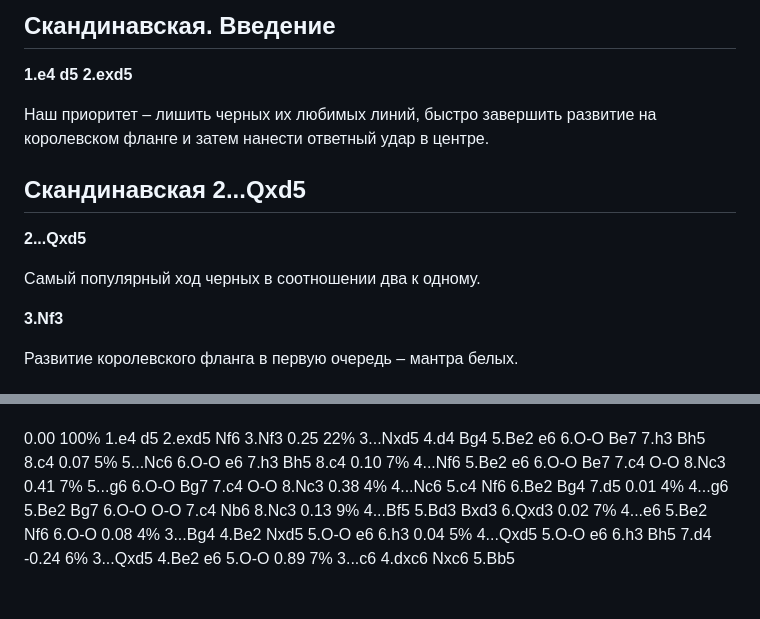
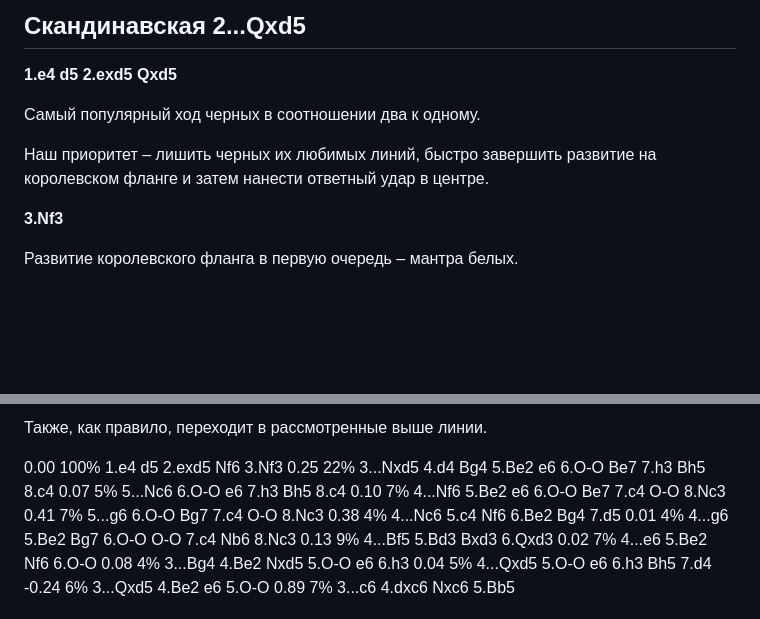
Before and after one commit to adloky/smalls, a Markdown page: scandi-my.md, 2 parts joined by grey strips. Rendered like a GitHub page; blank space fills up the shorter version.

Commit message:
scandi-my

```diff
--- a/scandi-my.md
+++ b/scandi-my.md
@@ -1,14 +1,10 @@
-## Скандинавская. Введение
+## Скандинавская 2...Qxd5
 
-**1.e4 d5 2.exd5**
+**1.e4 d5 2.exd5 Qxd5**
+
+Самый популярный ход черных в соотношении два к одному.
 
 Наш приоритет – лишить черных их любимых линий, быстро завершить развитие на королевском фланге и затем нанести ответный удар в центре.
-
-## Скандинавская 2...Qxd5
-
-**2...Qxd5**
-
-Самый популярный ход черных в соотношении два к одному.
 
 **3.Nf3**
 
@@ -156,3 +227,4 @@
+Также, как правило, переходит в рассмотренные выше линии.
 
   0.00 100% 1.e4 d5 2.exd5 Nf6 3.Nf3
   0.25  22% 3...Nxd5 4.d4 Bg4 5.Be2 e6 6.O-O Be7 7.h3 Bh5 8.c4
```
Also changed, not shown: other parts of scandi-my.md (+84 -9 lines).
